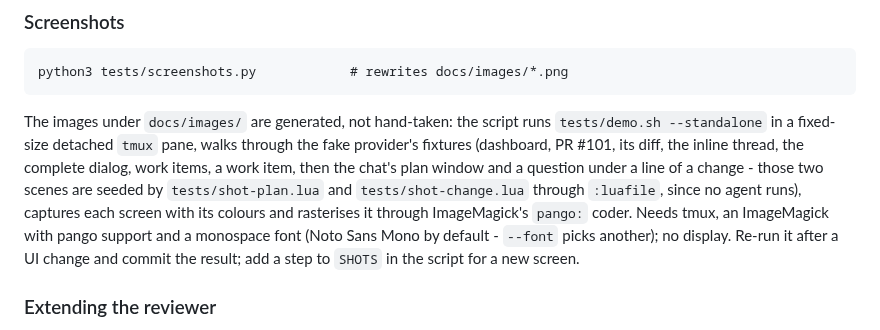
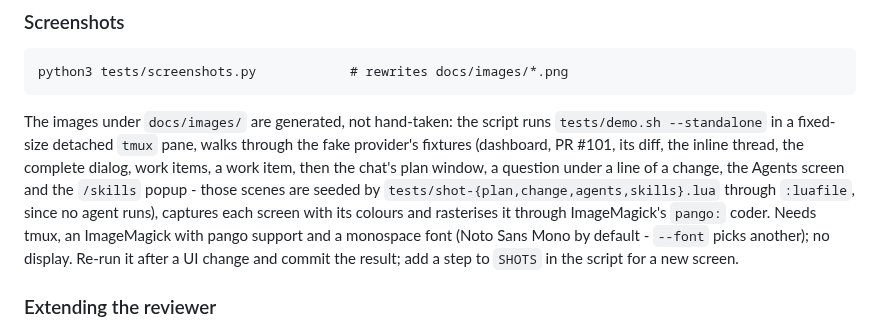
Before and after one commit to mosahadish/azure-vicli, a Markdown page: docs/development.md, the part around the change. GitHub-like rendering.

```diff
--- a/docs/development.md
+++ b/docs/development.md
@@ -377,9 +377,9 @@ The images under `docs/images/` are generated, not hand-taken: the script
 runs `tests/demo.sh --standalone` in a fixed-size detached `tmux` pane,
 walks through the fake provider's fixtures (dashboard, PR #101, its diff,
 the inline thread, the complete dialog, work items, a work item, then the
-chat's plan window and a question under a line of a change - those two
-scenes are seeded by `tests/shot-plan.lua` and `tests/shot-change.lua`
-through `:luafile`, since no agent runs), captures each screen with its colours and rasterises it through ImageMagick's
+chat's plan window, a question under a line of a change, the Agents
+screen and the `/skills` popup - those scenes are seeded by
+`tests/shot-{plan,change,agents,skills}.lua` through `:luafile`, since no agent runs), captures each screen with its colours and rasterises it through ImageMagick's
 `pango:` coder. Needs tmux, an ImageMagick with pango support and a
 monospace font (Noto Sans Mono by default - `--font` picks another); no
 display. Re-run it after a UI change and commit the result; add a step to
```
Also changed, not shown: README.md (+1 -1 lines), docs/chat.md (+3 -5 lines), docs/images/chat-skills.png (added), 7 other files.
